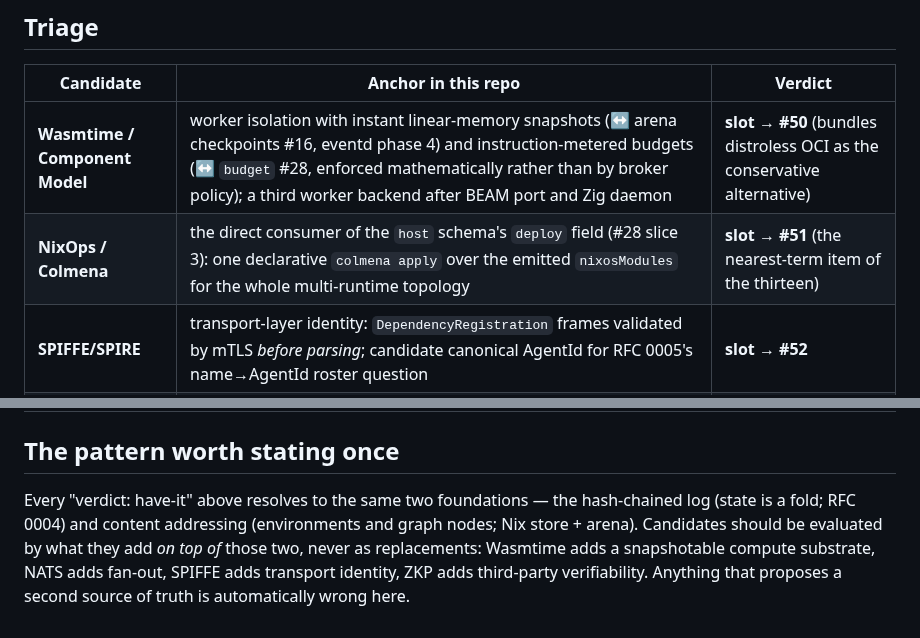
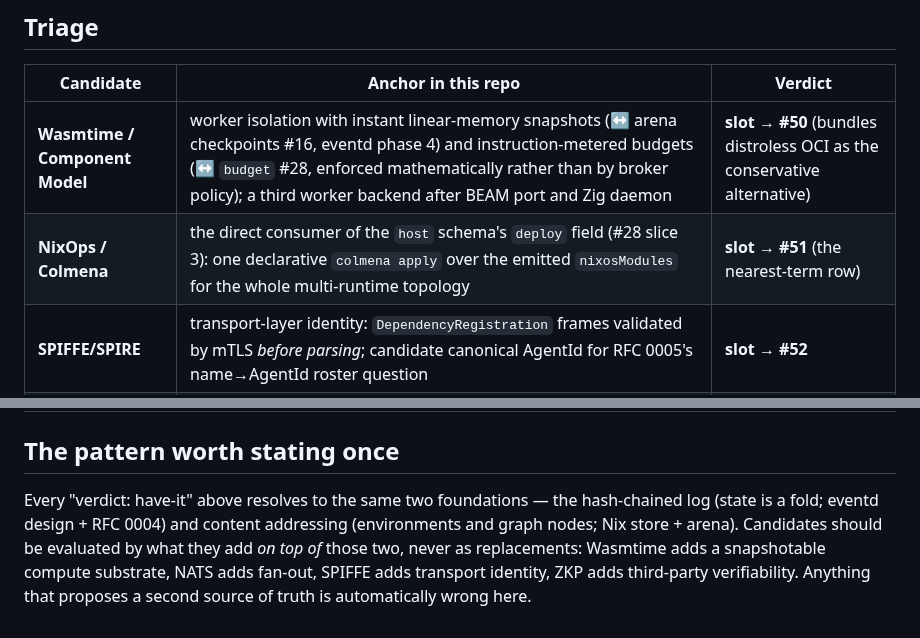
Before and after one commit to peterlodri-sec/vaked-base, a Markdown page: docs/language/0016-substrate-candidates.md, 2 parts joined by grey strips. Rendered like a GitHub page.

Commit message:
docs(0016): fix two residual wording misses from the review round
https://claude.ai/code/session_015pg8PmdBzj8cigHA1n8QLT

```diff
--- a/docs/language/0016-substrate-candidates.md
+++ b/docs/language/0016-substrate-candidates.md
@@ -22,7 +22,7 @@ issue is open), **reference** (recorded here + the
 | Candidate | Anchor in this repo | Verdict |
 |-----------|--------------------|---------|
 | **Wasmtime / Component Model** | worker isolation with instant linear-memory snapshots (↔ arena checkpoints #16, eventd phase 4) and instruction-metered budgets (↔ `budget` #28, enforced mathematically rather than by broker policy); a third worker backend after BEAM port and Zig daemon | **slot → #50** (bundles distroless OCI as the conservative alternative) |
-| **NixOps / Colmena** | the direct consumer of the `host` schema's `deploy` field (#28 slice 3): one declarative `colmena apply` over the emitted `nixosModules` for the whole multi-runtime topology | **slot → #51** (the nearest-term item of the thirteen) |
+| **NixOps / Colmena** | the direct consumer of the `host` schema's `deploy` field (#28 slice 3): one declarative `colmena apply` over the emitted `nixosModules` for the whole multi-runtime topology | **slot → #51** (the nearest-term row) |
 | **SPIFFE/SPIRE** | transport-layer identity: `DependencyRegistration` frames validated by mTLS *before parsing*; candidate canonical AgentId for RFC 0005's name→AgentId roster question | **slot → #52** |
 | **NATS** | `agent.*.rewind` wildcard fan-out for cross-node `RewindEvent` distribution; KV/object store as retained-accumulator transport (RFC 0004 §4). Boundary: notifications and proofs only — the hash-chained log stays the single source of truth | **slot → #52** |
 | **Temporal / effect systems** | **have-it**: durable execution = the eventd fold + the supervisord `workflow_engine` — "virtual threads sleeping for days" and crash-resume follow from state-is-a-fold plus the engine's logged step events (an inference from the designs, not yet a stated requirement in them) | have-it |
@@ -39,7 +39,7 @@ issue is open), **reference** (recorded here + the
 ## The pattern worth stating once
 
 Every "verdict: have-it" above resolves to the same two foundations — the
-hash-chained log (state is a fold; RFC 0004) and content addressing
+hash-chained log (state is a fold; eventd design + RFC 0004) and content addressing
 (environments and graph nodes; Nix store + arena). Candidates should be
 evaluated by what they add *on top of* those two, never as replacements:
 Wasmtime adds a snapshotable compute substrate, NATS adds fan-out, SPIFFE adds
```
